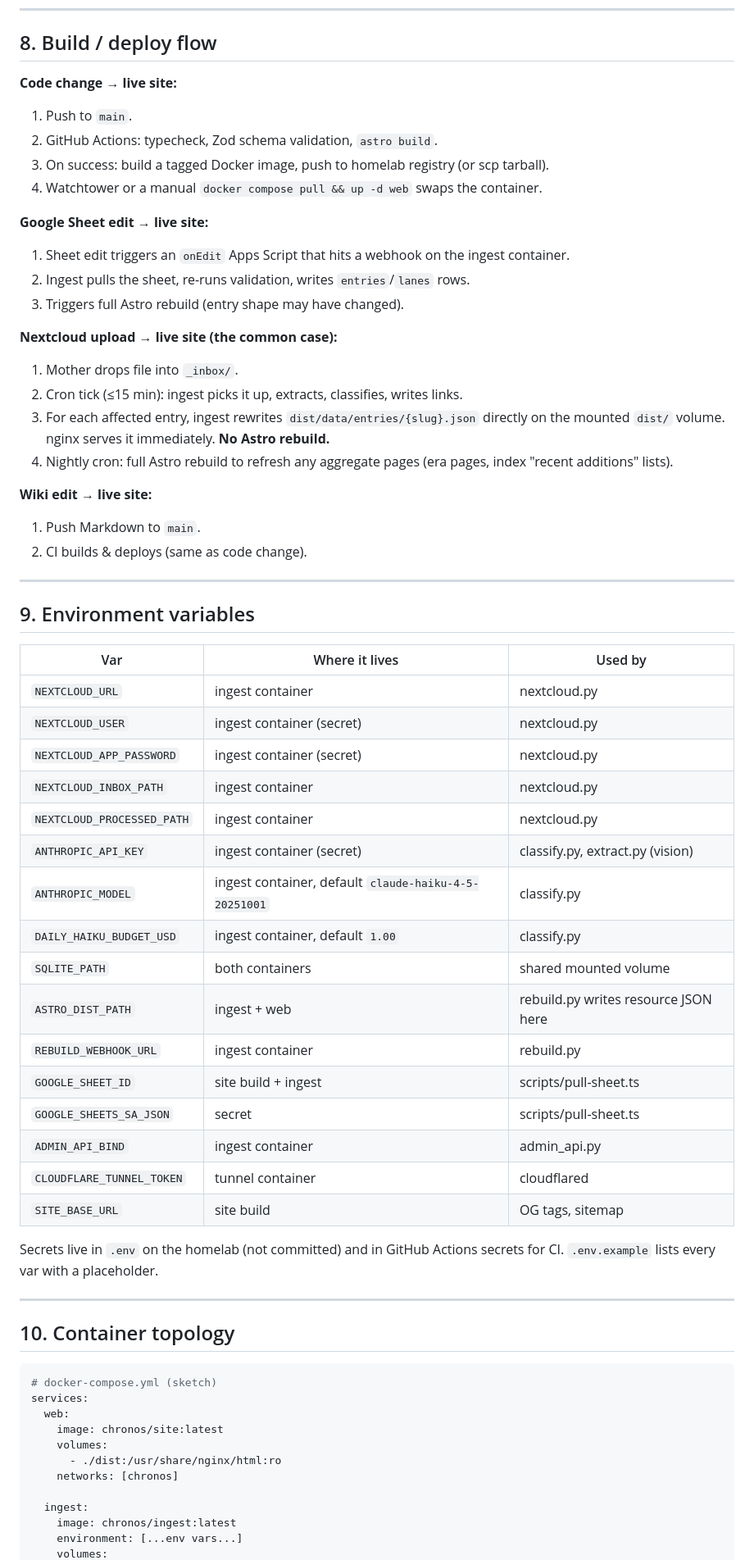
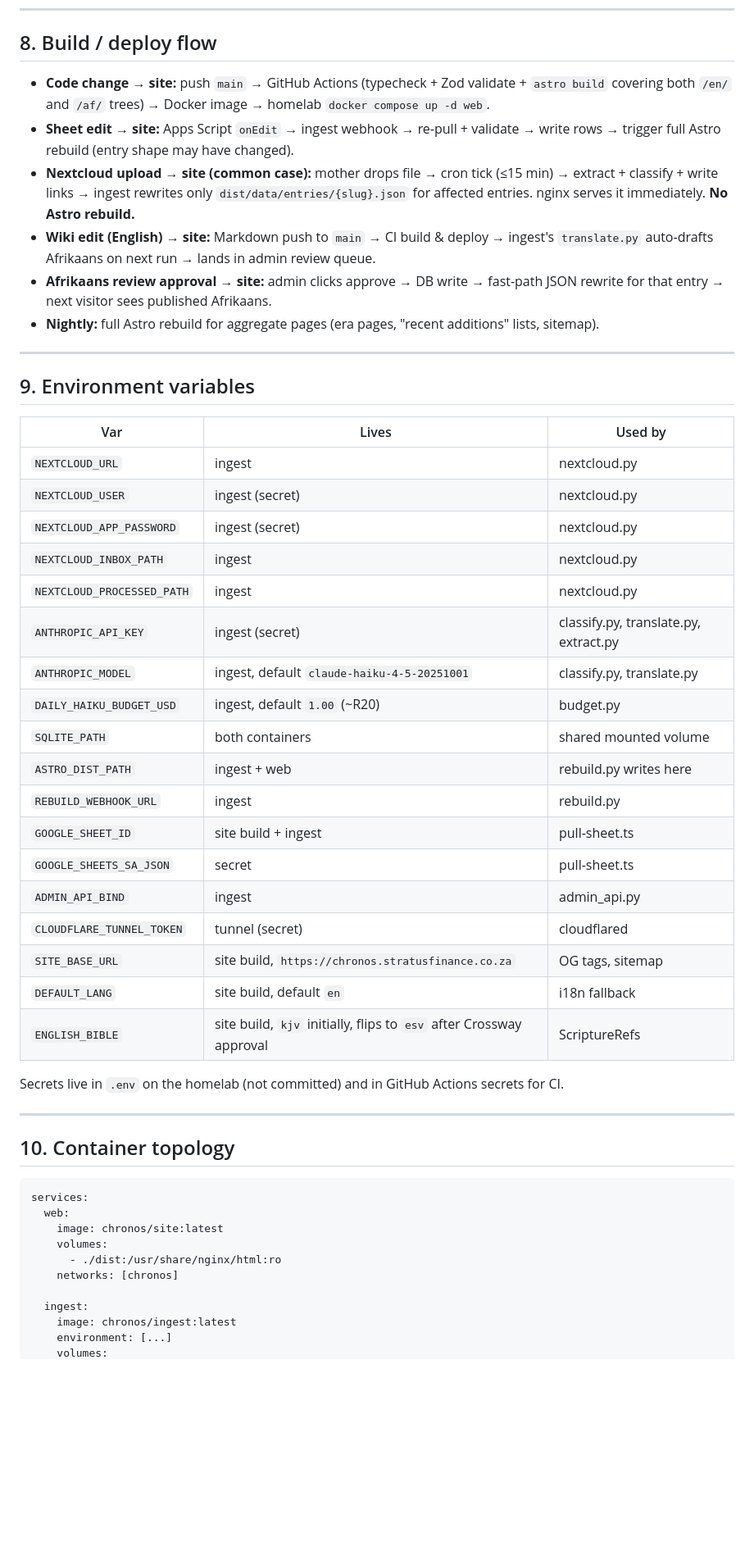
Before and after one commit to Gerben007/Chronos, a Markdown page: PLAN.md, the part around one of its changes. Shown at 82% size. Drawn GitHub-style; blank space fills up the shorter version.

````diff
--- a/PLAN.md
+++ b/PLAN.md
@@ -325,58 +385,45 @@ export function formatYear(y: number): string {
 
 ## 8. Build / deploy flow
 
-**Code change → live site:**
-1. Push to `main`.
-2. GitHub Actions: typecheck, Zod schema validation, `astro build`.
-3. On success: build a tagged Docker image, push to homelab registry (or scp tarball).
-4. Watchtower or a manual `docker compose pull && up -d web` swaps the container.
-
-**Google Sheet edit → live site:**
-1. Sheet edit triggers an `onEdit` Apps Script that hits a webhook on the ingest container.
-2. Ingest pulls the sheet, re-runs validation, writes `entries`/`lanes` rows.
-3. Triggers full Astro rebuild (entry shape may have changed).
-
-**Nextcloud upload → live site (the common case):**
-1. Mother drops file into `_inbox/`.
-2. Cron tick (≤15 min): ingest picks it up, extracts, classifies, writes links.
-3. For each affected entry, ingest rewrites `dist/data/entries/{slug}.json` directly on the mounted `dist/` volume. nginx serves it immediately. **No Astro rebuild.**
-4. Nightly cron: full Astro rebuild to refresh any aggregate pages (era pages, index "recent additions" lists).
-
-**Wiki edit → live site:**
-1. Push Markdown to `main`.
-2. CI builds & deploys (same as code change).
+- **Code change → site:** push `main` → GitHub Actions (typecheck + Zod validate + `astro build` covering both `/en/` and `/af/` trees) → Docker image → homelab `docker compose up -d web`.
+- **Sheet edit → site:** Apps Script `onEdit` → ingest webhook → re-pull + validate → write rows → trigger full Astro rebuild (entry shape may have changed).
+- **Nextcloud upload → site (common case):** mother drops file → cron tick (≤15 min) → extract + classify + write links → ingest rewrites only `dist/data/entries/{slug}.json` for affected entries. nginx serves it immediately. **No Astro rebuild.**
+- **Wiki edit (English) → site:** Markdown push to `main` → CI build & deploy → ingest's `translate.py` auto-drafts Afrikaans on next run → lands in admin review queue.
+- **Afrikaans review approval → site:** admin clicks approve → DB write → fast-path JSON rewrite for that entry → next visitor sees published Afrikaans.
+- **Nightly:** full Astro rebuild for aggregate pages (era pages, "recent additions" lists, sitemap).
 
 ---
 
 ## 9. Environment variables
 
-| Var | Where it lives | Used by |
+| Var | Lives | Used by |
 |---|---|---|
-| `NEXTCLOUD_URL` | ingest container | nextcloud.py |
-| `NEXTCLOUD_USER` | ingest container (secret) | nextcloud.py |
-| `NEXTCLOUD_APP_PASSWORD` | ingest container (secret) | nextcloud.py |
-| `NEXTCLOUD_INBOX_PATH` | ingest container | nextcloud.py |
-| `NEXTCLOUD_PROCESSED_PATH` | ingest container | nextcloud.py |
-| `ANTHROPIC_API_KEY` | ingest container (secret) | classify.py, extract.py (vision) |
-| `ANTHROPIC_MODEL` | ingest container, default `claude-haiku-4-5-20251001` | classify.py |
-| `DAILY_HAIKU_BUDGET_USD` | ingest container, default `1.00` | classify.py |
+| `NEXTCLOUD_URL` | ingest | nextcloud.py |
+| `NEXTCLOUD_USER` | ingest (secret) | nextcloud.py |
+| `NEXTCLOUD_APP_PASSWORD` | ingest (secret) | nextcloud.py |
+| `NEXTCLOUD_INBOX_PATH` | ingest | nextcloud.py |
+| `NEXTCLOUD_PROCESSED_PATH` | ingest | nextcloud.py |
+| `ANTHROPIC_API_KEY` | ingest (secret) | classify.py, translate.py, extract.py |
+| `ANTHROPIC_MODEL` | ingest, default `claude-haiku-4-5-20251001` | classify.py, translate.py |
+| `DAILY_HAIKU_BUDGET_USD` | ingest, default `1.00` (~R20) | budget.py |
 | `SQLITE_PATH` | both containers | shared mounted volume |
-| `ASTRO_DIST_PATH` | ingest + web | rebuild.py writes resource JSON here |
-| `REBUILD_WEBHOOK_URL` | ingest container | rebuild.py |
-| `GOOGLE_SHEET_ID` | site build + ingest | scripts/pull-sheet.ts |
-| `GOOGLE_SHEETS_SA_JSON` | secret | scripts/pull-sheet.ts |
-| `ADMIN_API_BIND` | ingest container | admin_api.py |
-| `CLOUDFLARE_TUNNEL_TOKEN` | tunnel container | cloudflared |
-| `SITE_BASE_URL` | site build | OG tags, sitemap |
+| `ASTRO_DIST_PATH` | ingest + web | rebuild.py writes here |
+| `REBUILD_WEBHOOK_URL` | ingest | rebuild.py |
+| `GOOGLE_SHEET_ID` | site build + ingest | pull-sheet.ts |
+| `GOOGLE_SHEETS_SA_JSON` | secret | pull-sheet.ts |
+| `ADMIN_API_BIND` | ingest | admin_api.py |
+| `CLOUDFLARE_TUNNEL_TOKEN` | tunnel (secret) | cloudflared |
+| `SITE_BASE_URL` | site build, `https://chronos.stratusfinance.co.za` | OG tags, sitemap |
+| `DEFAULT_LANG` | site build, default `en` | i18n fallback |
+| `ENGLISH_BIBLE` | site build, `kjv` initially, flips to `esv` after Crossway approval | ScriptureRefs |
 
-Secrets live in `.env` on the homelab (not committed) and in GitHub Actions secrets for CI. `.env.example` lists every var with a placeholder.
+Secrets live in `.env` on the homelab (not committed) and in GitHub Actions secrets for CI.
 
 ---
 
 ## 10. Container topology
 
 ```yaml
-# docker-compose.yml (sketch)
 services:
   web:
     image: chronos/site:latest
@@ -386,5 +433,5 @@ services:
 
   ingest:
     image: chronos/ingest:latest
-    environment: [...env vars...]
+    environment: [...]
     volumes:
````
Also changed, not shown: other parts of PLAN.md (+250 -179 lines).
